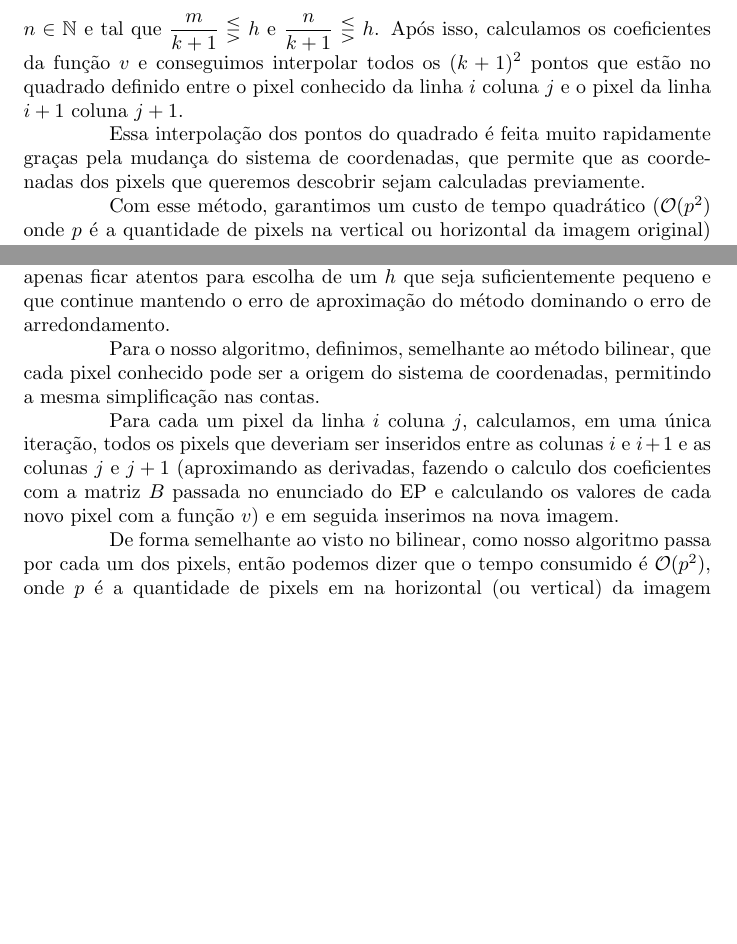
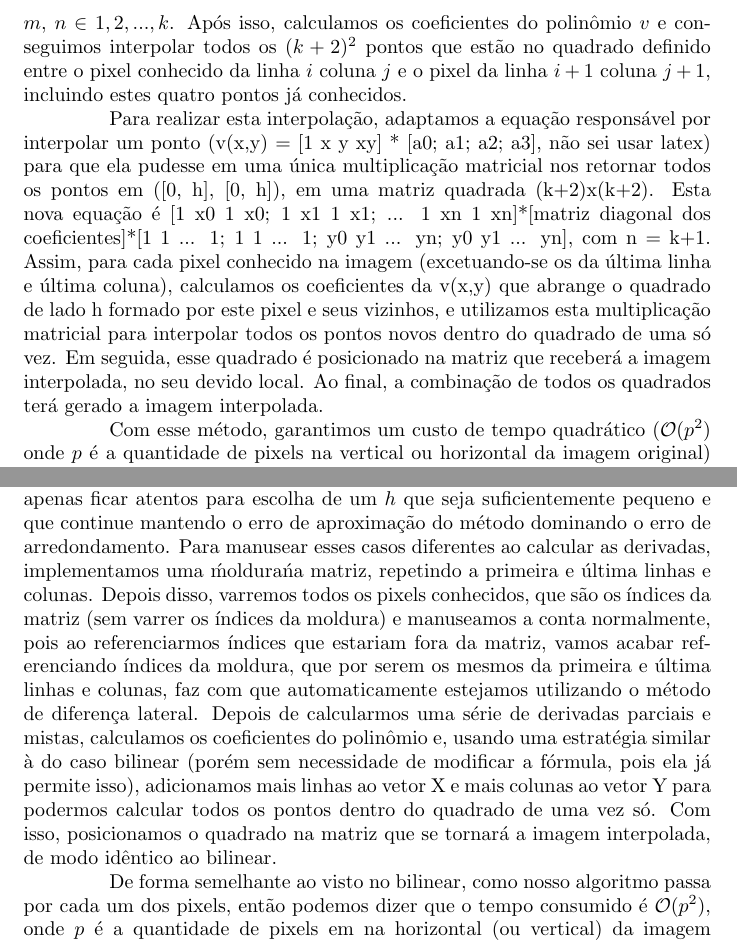
Before and after one commit to akaFTS/MAC0110-Jo-Kem-Po, a LaTeX document (relatorio.tex): two parts of pages 5 and 12 of 18, joined at a grey line, cut at the place of the change, the shorter picture padded with empty space. Compiled offline with pdfLaTeX.

Commit message:
Mexidas no latex

```diff
--- a/relatorio.tex
+++ b/relatorio.tex
@@ -71,8 +71,8 @@
 	 	\right]
 	 \]
 	 Podemos, então, utilizar as funções do Octave para calcular os coeficientes rapidamente. \par
-	 Na nossa implementação, selecionamos cada pixel conhecido e, para cada um da linha $i$ coluna $j$, definimos que ele é a origem do sistema de coordenadas, assim conseguimos simplificar as contas, já que os pixels adjacentes são $(0, h)$, $(h,0)$ e $(h,h)$ e teremos sempre as mesmas coordenadas dos pixels que queremos interpolar que serão os pontos tal que $(\dfrac{m}{k+1}, \dfrac{n}{k+1})$ onde $m$, $n \in \mathbb{N}$ e tal que $\dfrac{m}{k+1} \lesseqgtr h$ e $\dfrac{n}{k+1} \lesseqgtr h$. Após isso, calculamos os coeficientes da função $v$ e conseguimos interpolar todos os $(k+1)^2$ pontos que estão no quadrado definido entre o pixel conhecido da linha $i$ coluna $j$ e o pixel da linha $i+1$ coluna $j+1$.\par
-	 Essa interpolação dos pontos do quadrado é feita muito rapidamente graças pela mudança do sistema de coordenadas, que permite que as coordenadas dos pixels que queremos descobrir sejam calculadas previamente. \par
+	 Na nossa implementação, selecionamos cada pixel conhecido e, para cada um da linha $i$ coluna $j$, definimos que ele é a origem do sistema de coordenadas, assim conseguimos simplificar as contas, já que os pixels adjacentes são $(0, h)$, $(h,0)$ e $(h,h)$ e teremos sempre as mesmas coordenadas dos pixels que queremos interpolar que serão os pontos tal que $(\dfrac{m}{k+1}*h, \dfrac{n}{k+1}*h)$ onde $m$, $n \in {1, 2, ..., k}$. Após isso, calculamos os coeficientes do polinômio $v$ e conseguimos interpolar todos os $(k+2)^2$ pontos que estão no quadrado definido entre o pixel conhecido da linha $i$ coluna $j$ e o pixel da linha $i+1$ coluna $j+1$, incluindo estes quatro pontos já conhecidos.\par
+	 Para realizar esta interpolação, adaptamos a equação responsável por interpolar um ponto (v(x,y) = [1 x y xy] * [a0; a1; a2; a3], não sei usar latex) para que ela pudesse em uma única multiplicação matricial nos retornar todos os pontos em ([0, h], [0, h]), em uma matriz quadrada (k+2)x(k+2). Esta nova equação é [1 x0 1 x0; 1 x1 1 x1; ... 1 xn 1 xn]*[matriz diagonal dos coeficientes]*[1 1 ... 1; 1 1 ... 1; y0 y1 ... yn; y0 y1 ... yn], com n = k+1. Assim, para cada pixel conhecido na imagem (excetuando-se os da última linha e última coluna), calculamos os coeficientes da v(x,y) que abrange o quadrado de lado h formado por este pixel e seus vizinhos, e utilizamos esta multiplicação matricial para interpolar todos os pontos novos dentro do quadrado de uma só vez. Em seguida, esse quadrado é posicionado na matriz que receberá a imagem interpolada, no seu devido local. Ao final, a combinação de todos os quadrados terá gerado a imagem interpolada. \par
 	 Com esse método, garantimos um custo de tempo quadrático ($\mathcal{O}(p^2)$ onde $p$ é a quantidade de pixels na vertical ou horizontal da imagem original) pois precisamos olhar para cada pixel da imagem.
 		\subsection{Resultados no Zoológico}
 		Nesses experimentos, executamos o método com 6 tipos diferentes de funções $\mathbb{R}^2 \rightarrow \mathbb{R}^3$ para a criação da imagem original, são elas:
@@ -211,9 +211,7 @@
 	\section{Interpolação Bicúbica por partes}
 	A ideia desse método é um pouco mais sofisticado que o anterior, pois aqui exigimos que a função seja suave e que a função interpoladora também o seja em todo o domínio da interpolação. \par
 	Para entender o funcionamento, vamos considerar novamente os quatro pixels adjacentes $Q_{0}, Q_{1}, Q_{2}, Q_{3}$ com as mesmas coordenadas vistas anteriormente. Para interpolar um pixel que possui coordenadas $(x_{0}, y_{0})$ tal que $x_{0} \in [x_{i}, x_{i+1}]$ e $y_{0} \in [y_{j}, y_{j+1}]$, vamos interpolar a função $f$ geradora da imagem por uma função $v$ que interpolará também as primeiras derivadas em relação a x e y e a segunda derivada mista. Isso garante uma aproximação das derivadas (a suavidade da função deverá ser interpolada também). \par
-	Em nossa implementação, porém, não tinhamos acesso as derivadas da função geradora da imagem $f$, por isso, para obte-la, usamos fórmulas que permitem aproximar esses valores. Nas bordas da imagem, utilizamos uma aproximação que leva em conta apenas um pixel a frente, a taxa de erro sendo $\mathcal{O}(h)$. No meio da imagem, usamos a fórmula centrada, que permite um erro de $\mathcal{O}(h^2)$, ou seja, uma aproximação melhor que nas bordas, entretanto, ficamos limitados com o erro das bordas. Vale lembrar que quanto menor for $h$, melhor será nossa aproximação e, consequentemente, nossa interpolação. Devemos apenas ficar atentos para escolha de um $h$ que seja suficientemente pequeno e que continue mantendo o erro de aproximação do método dominando o erro de arredondamento. \par
-	Para o nosso algoritmo, definimos, semelhante ao método bilinear, que cada pixel conhecido pode ser a origem do sistema de coordenadas, permitindo a mesma simplificação nas contas.\par
-	Para cada um pixel da linha $i$ coluna $j$, calculamos, em uma única iteração, todos os pixels que deveriam ser inseridos entre as colunas $i$ e $i+1$ e as colunas $j$ e $j+1$ (aproximando as derivadas, fazendo o calculo dos coeficientes com a matriz $B$ passada no enunciado do EP e calculando os valores de cada novo pixel com a função $v$) e em seguida inserimos na nova imagem. \par
+	Em nossa implementação, porém, não tinhamos acesso as derivadas da função geradora da imagem $f$, por isso, para obte-la, usamos fórmulas que permitem aproximar esses valores. Nas bordas da imagem, utilizamos uma aproximação que leva em conta apenas um pixel a frente, a taxa de erro sendo $\mathcal{O}(h)$. No meio da imagem, usamos a fórmula centrada, que permite um erro de $\mathcal{O}(h^2)$, ou seja, uma aproximação melhor que nas bordas, entretanto, ficamos limitados com o erro das bordas. Vale lembrar que quanto menor for $h$, melhor será nossa aproximação e, consequentemente, nossa interpolação. Devemos apenas ficar atentos para escolha de um $h$ que seja suficientemente pequeno e que continue mantendo o erro de aproximação do método dominando o erro de arredondamento. Para manusear esses casos diferentes ao calcular as derivadas, implementamos uma \'moldura\' na matriz, repetindo a primeira e última linhas e colunas. Depois disso, varremos todos os pixels conhecidos, que são os índices da matriz (sem varrer os índices da moldura) e manuseamos a conta normalmente, pois ao referenciarmos índices que estariam fora da matriz, vamos acabar referenciando índices da moldura, que por serem os mesmos da primeira e última linhas e colunas, faz com que automaticamente estejamos utilizando o método de diferença lateral. Depois de calcularmos uma série de derivadas parciais e mistas, calculamos os coeficientes do polinômio e, usando uma estratégia similar à do caso bilinear (porém sem necessidade de modificar a fórmula, pois ela já permite isso), adicionamos mais linhas ao vetor X e mais colunas ao vetor Y para podermos calcular todos os pontos dentro do quadrado de uma vez só. Com isso, posicionamos o quadrado na matriz que se tornará a imagem interpolada, de modo idêntico ao bilinear.\par
 	De forma semelhante ao visto no bilinear, como nosso algoritmo passa por cada um dos pixels, então podemos dizer que o tempo consumido é $\mathcal{O}(p^2)$, onde $p$ é a quantidade de pixels em na horizontal (ou vertical) da imagem original.
 
 		\subsection{Resultados no Zoológico}
```
Also changed, not shown: relatorio.tex (8 more changed lines).
